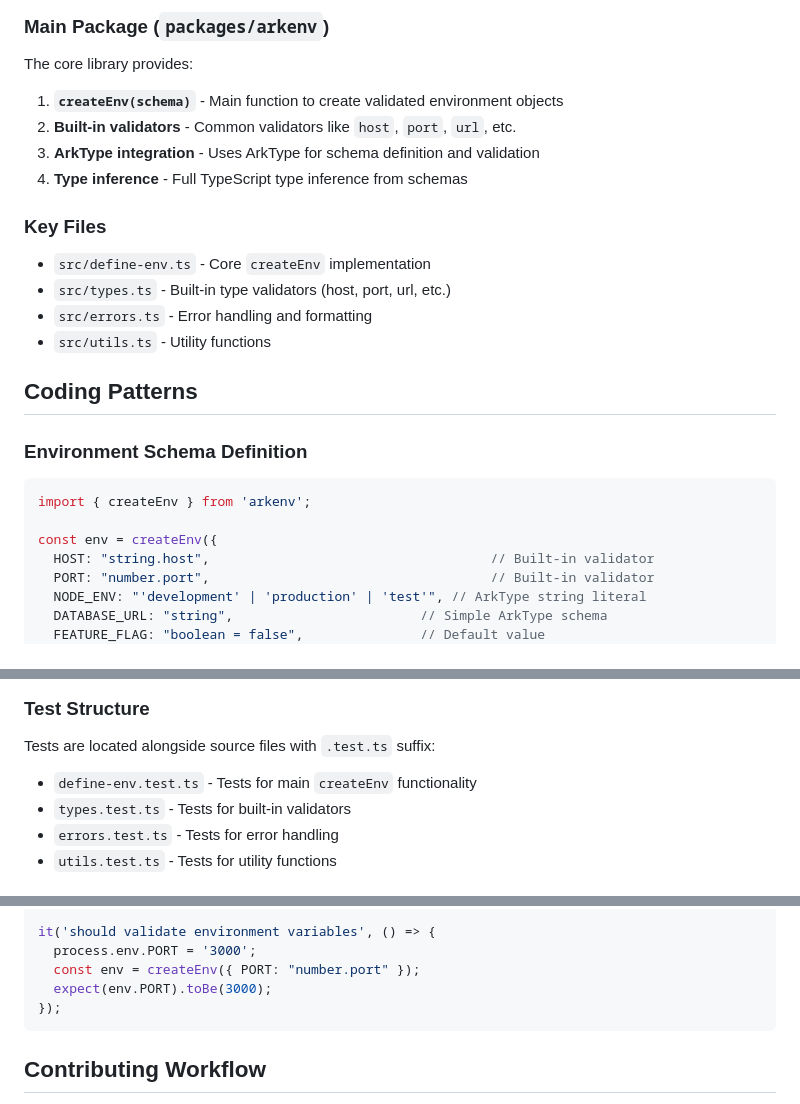
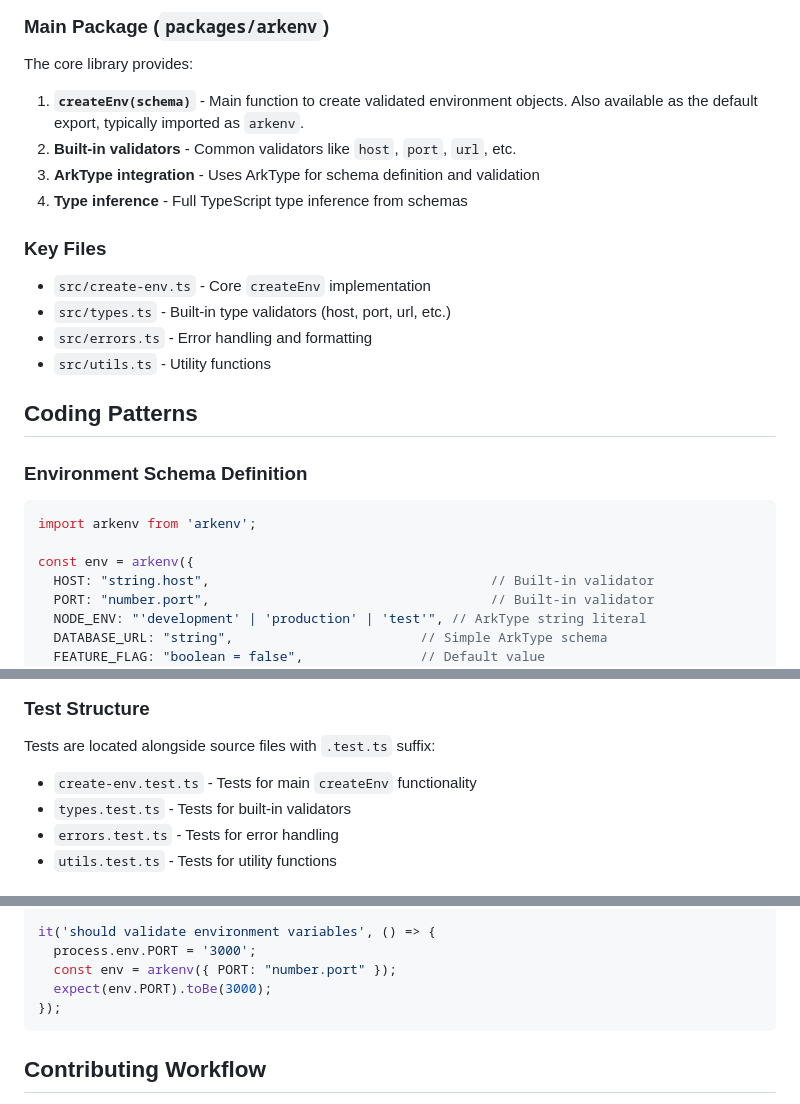
Before and after one commit to yamcodes/arkenv, a Markdown page: .github/copilot-instructions.md, 3 parts joined by grey strips. Drawn GitHub-style.

````diff
--- a/.github/copilot-instructions.md
+++ b/.github/copilot-instructions.md
@@ -54,13 +54,13 @@ The project uses modern tooling:
 
 The core library provides:
 
-1. **`createEnv(schema)`** - Main function to create validated environment objects
+1. **`createEnv(schema)`** - Main function to create validated environment objects. Also available as the default export, typically imported as `arkenv`.
 2. **Built-in validators** - Common validators like `host`, `port`, `url`, etc.
 3. **ArkType integration** - Uses ArkType for schema definition and validation
 4. **Type inference** - Full TypeScript type inference from schemas
 
 ### Key Files
-- `src/define-env.ts` - Core `createEnv` implementation
+- `src/create-env.ts` - Core `createEnv` implementation
 - `src/types.ts` - Built-in type validators (host, port, url, etc.)
 - `src/errors.ts` - Error handling and formatting
 - `src/utils.ts` - Utility functions
@@ -69,9 +69,9 @@ The core library provides:
 
 ### Environment Schema Definition
 ```typescript
-import { createEnv } from 'arkenv';
+import arkenv from 'arkenv';
 
-const env = createEnv({
+const env = arkenv({
   HOST: "string.host",                                    // Built-in validator
   PORT: "number.port",                                    // Built-in validator
   NODE_ENV: "'development' | 'production' | 'test'", // ArkType string literal
@@ -97,7 +97,7 @@ Environment validation errors are thrown early with descriptive messages showing
 
 ### Test Structure
 Tests are located alongside source files with `.test.ts` suffix:
-- `define-env.test.ts` - Tests for main `createEnv` functionality
+- `create-env.test.ts` - Tests for main `createEnv` functionality
 - `types.test.ts` - Tests for built-in validators
 - `errors.test.ts` - Tests for error handling
 - `utils.test.ts` - Tests for utility functions
@@ -124,7 +124,7 @@ afterEach(() => {
 
 it('should validate environment variables', () => {
   process.env.PORT = '3000';
-  const env = createEnv({ PORT: "number.port" });
+  const env = arkenv({ PORT: "number.port" });
   expect(env.PORT).toBe(3000);
 });
 ```
````
Also changed, not shown: .changeset/vast-bananas-win.md (added, +35 -0 lines), packages/arkenv/README.md (+10 -6 lines), assets/dx.png (added), 12 other files.
